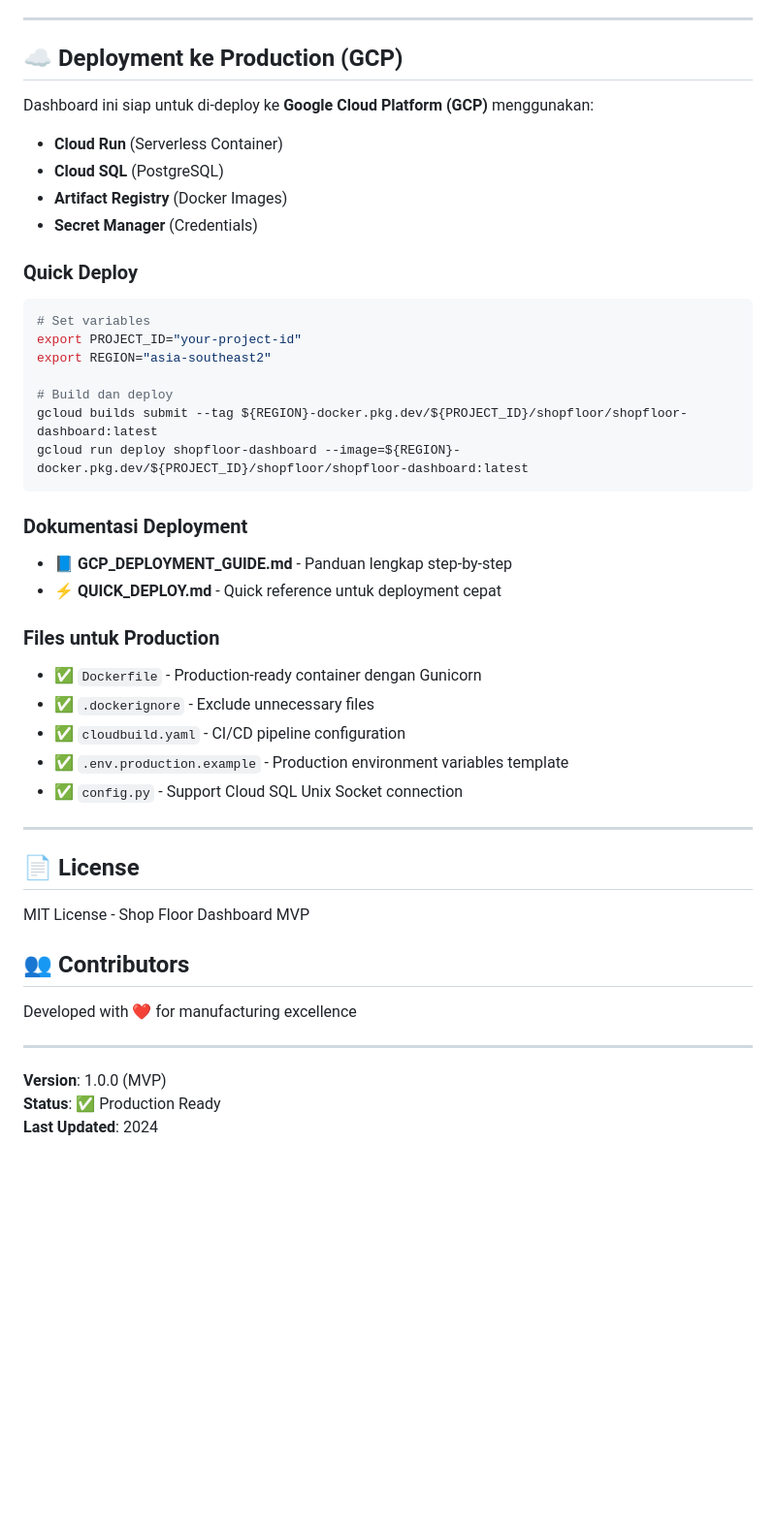
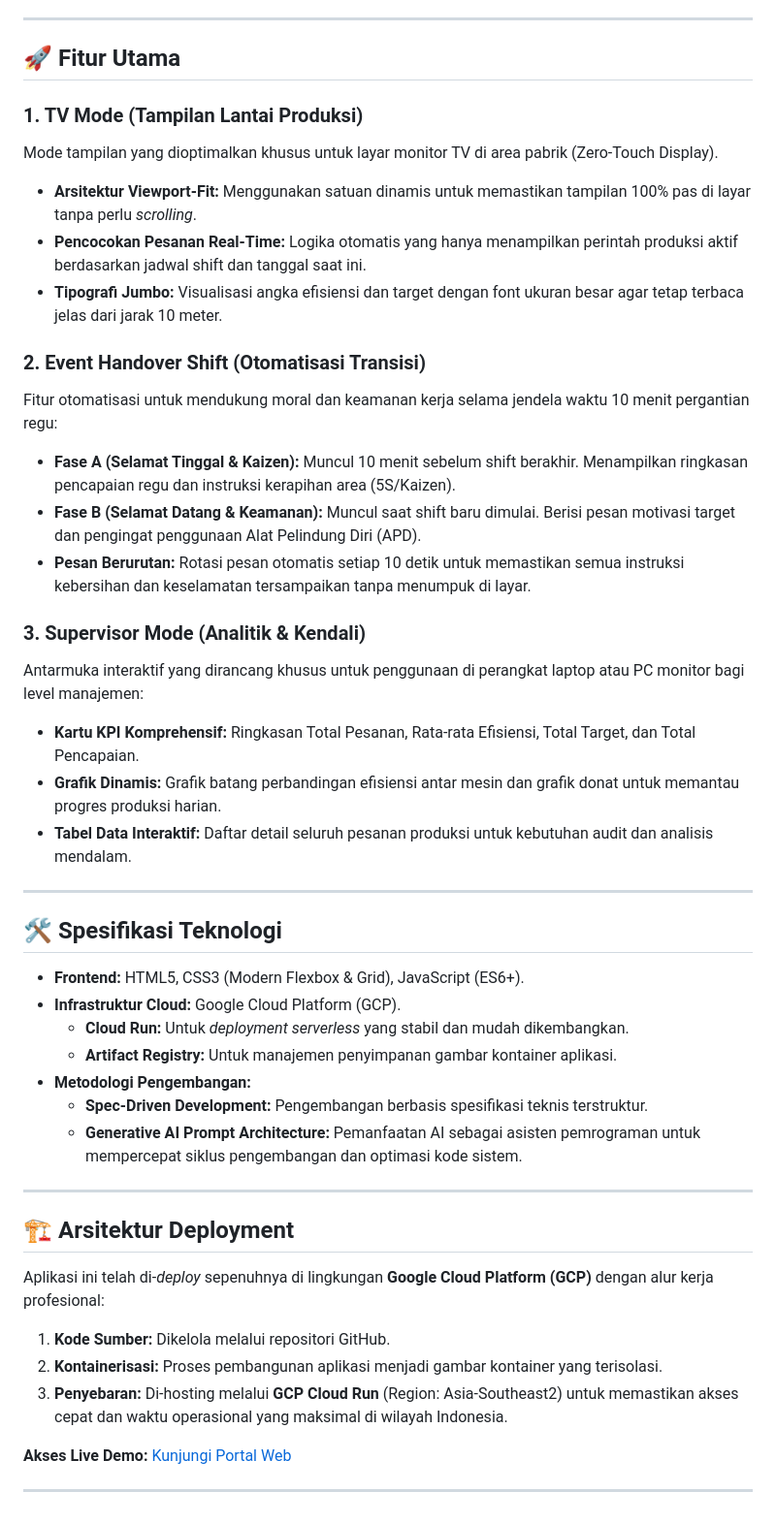
Before and after one commit to ucsaefudin-cell/ShopFloorDashboard, a Markdown page: README.md, the part around one of its changes. Shown at 97% size. GitHub-like rendering; blank space fills up the shorter version.

Commit message:
Revise README for project overview and deployment info
Updated project description and features for clarity and added deployment details.

````diff
--- a/README.md
+++ b/README.md
@@ -228,51 +10,47 @@ bash test_api.sh
 
 ---
 
-## ☁️ Deployment ke Production (GCP)
+## 🚀 Fitur Utama
 
-Dashboard ini siap untuk di-deploy ke **Google Cloud Platform (GCP)** menggunakan:
-- **Cloud Run** (Serverless Container)
-- **Cloud SQL** (PostgreSQL)
-- **Artifact Registry** (Docker Images)
-- **Secret Manager** (Credentials)
+### 1. TV Mode (Tampilan Lantai Produksi)
+Mode tampilan yang dioptimalkan khusus untuk layar monitor TV di area pabrik (Zero-Touch Display).
+- **Arsitektur Viewport-Fit:** Menggunakan satuan dinamis untuk memastikan tampilan 100% pas di layar tanpa perlu *scrolling*.
+- **Pencocokan Pesanan Real-Time:** Logika otomatis yang hanya menampilkan perintah produksi aktif berdasarkan jadwal shift dan tanggal saat ini.
+- **Tipografi Jumbo:** Visualisasi angka efisiensi dan target dengan font ukuran besar agar tetap terbaca jelas dari jarak 10 meter.
 
-### Quick Deploy
+### 2. Event Handover Shift (Otomatisasi Transisi)
+Fitur otomatisasi untuk mendukung moral dan keamanan kerja selama jendela waktu 10 menit pergantian regu:
+- **Fase A (Selamat Tinggal & Kaizen):** Muncul 10 menit sebelum shift berakhir. Menampilkan ringkasan pencapaian regu dan instruksi kerapihan area (5S/Kaizen).
+- **Fase B (Selamat Datang & Keamanan):** Muncul saat shift baru dimulai. Berisi pesan motivasi target dan pengingat penggunaan Alat Pelindung Diri (APD).
+- **Pesan Berurutan:** Rotasi pesan otomatis setiap 10 detik untuk memastikan semua instruksi kebersihan dan keselamatan tersampaikan tanpa menumpuk di layar.
 
-```bash
-# Set variables
-export PROJECT_ID="your-project-id"
-export REGION="asia-southeast2"
-
-# Build dan deploy
-gcloud builds submit --tag ${REGION}-docker.pkg.dev/${PROJECT_ID}/shopfloor/shopfloor-dashboard:latest
-gcloud run deploy shopfloor-dashboard --image=${REGION}-docker.pkg.dev/${PROJECT_ID}/shopfloor/shopfloor-dashboard:latest
-```
-
-### Dokumentasi Deployment
-
-- **📘 GCP_DEPLOYMENT_GUIDE.md** - Panduan lengkap step-by-step
-- **⚡ QUICK_DEPLOY.md** - Quick reference untuk deployment cepat
-
-### Files untuk Production
-
-- ✅ `Dockerfile` - Production-ready container dengan Gunicorn
-- ✅ `.dockerignore` - Exclude unnecessary files
-- ✅ `cloudbuild.yaml` - CI/CD pipeline configuration
-- ✅ `.env.production.example` - Production environment variables template
-- ✅ `config.py` - Support Cloud SQL Unix Socket connection
+### 3. Supervisor Mode (Analitik & Kendali)
+Antarmuka interaktif yang dirancang khusus untuk penggunaan di perangkat laptop atau PC monitor bagi level manajemen:
+- **Kartu KPI Komprehensif:** Ringkasan Total Pesanan, Rata-rata Efisiensi, Total Target, dan Total Pencapaian.
+- **Grafik Dinamis:** Grafik batang perbandingan efisiensi antar mesin dan grafik donat untuk memantau progres produksi harian.
+- **Tabel Data Interaktif:** Daftar detail seluruh pesanan produksi untuk kebutuhan audit dan analisis mendalam.
 
 ---
 
-## 📄 License
+## 🛠️ Spesifikasi Teknologi
 
-MIT License - Shop Floor Dashboard MVP
-
-## 👥 Contributors
-
-Developed with ❤️ for manufacturing excellence
+- **Frontend:** HTML5, CSS3 (Modern Flexbox & Grid), JavaScript (ES6+).
+- **Infrastruktur Cloud:** Google Cloud Platform (GCP).
+  - **Cloud Run:** Untuk *deployment serverless* yang stabil dan mudah dikembangkan.
+  - **Artifact Registry:** Untuk manajemen penyimpanan gambar kontainer aplikasi.
+- **Metodologi Pengembangan:**
+  - **Spec-Driven Development:** Pengembangan berbasis spesifikasi teknis terstruktur.
+  - **Generative AI Prompt Architecture:** Pemanfaatan AI sebagai asisten pemrograman untuk mempercepat siklus pengembangan dan optimasi kode sistem.
 
 ---
 
-**Version**: 1.0.0 (MVP)
-**Status**: ✅ Production Ready
-**Last Updated**: 2024
+## 🏗️ Arsitektur Deployment
+
+Aplikasi ini telah di-*deploy* sepenuhnya di lingkungan **Google Cloud Platform (GCP)** dengan alur kerja profesional:
+1. **Kode Sumber:** Dikelola melalui repositori GitHub.
+2. **Kontainerisasi:** Proses pembangunan aplikasi menjadi gambar kontainer yang terisolasi.
+3. **Penyebaran:** Di-hosting melalui **GCP Cloud Run** (Region: Asia-Southeast2) untuk memastikan akses cepat dan waktu operasional yang maksimal di wilayah Indonesia.
+
+**Akses Live Demo:** [Kunjungi Portal Web](https://shopfloor-dashboard-105455385518.asia-southeast2.run.app/index.html)
+
+---
````
Also changed, not shown: other parts of README.md (+6 -224 lines).
